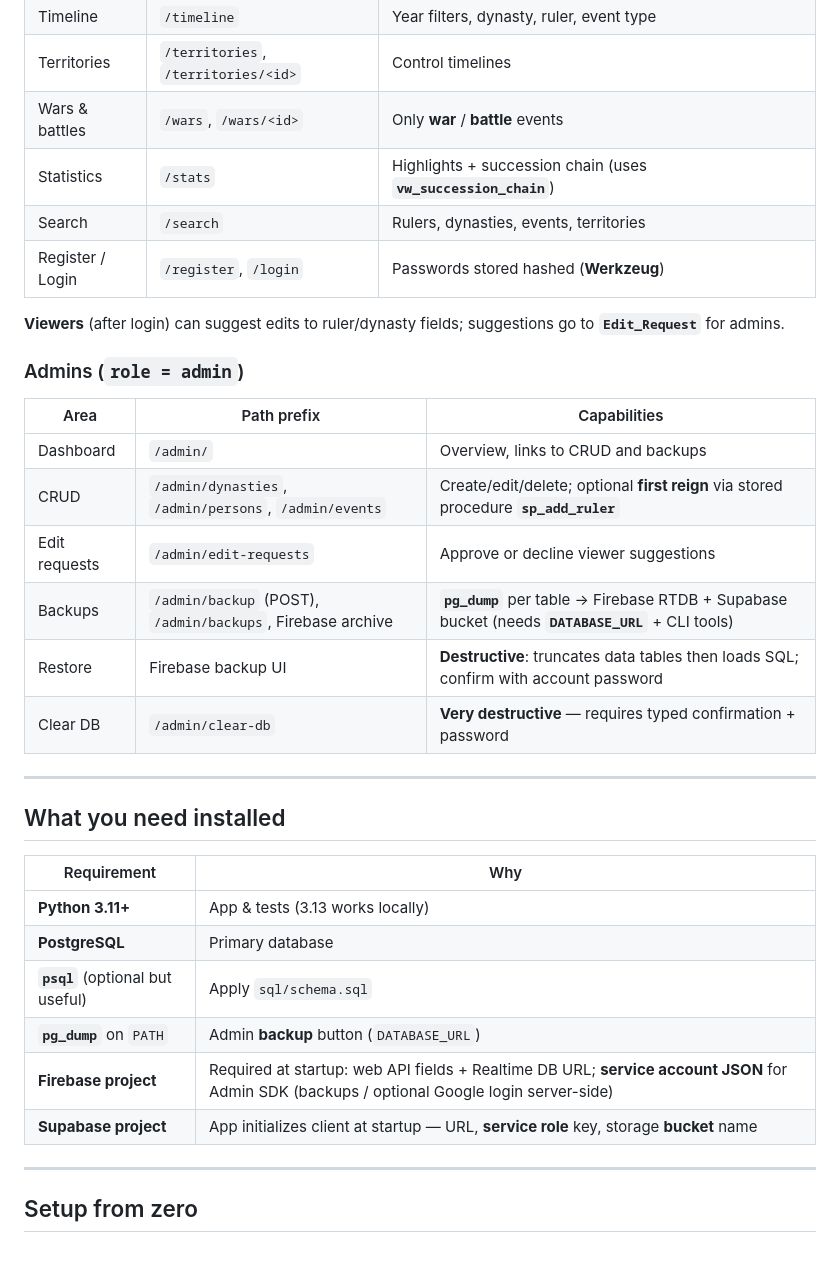
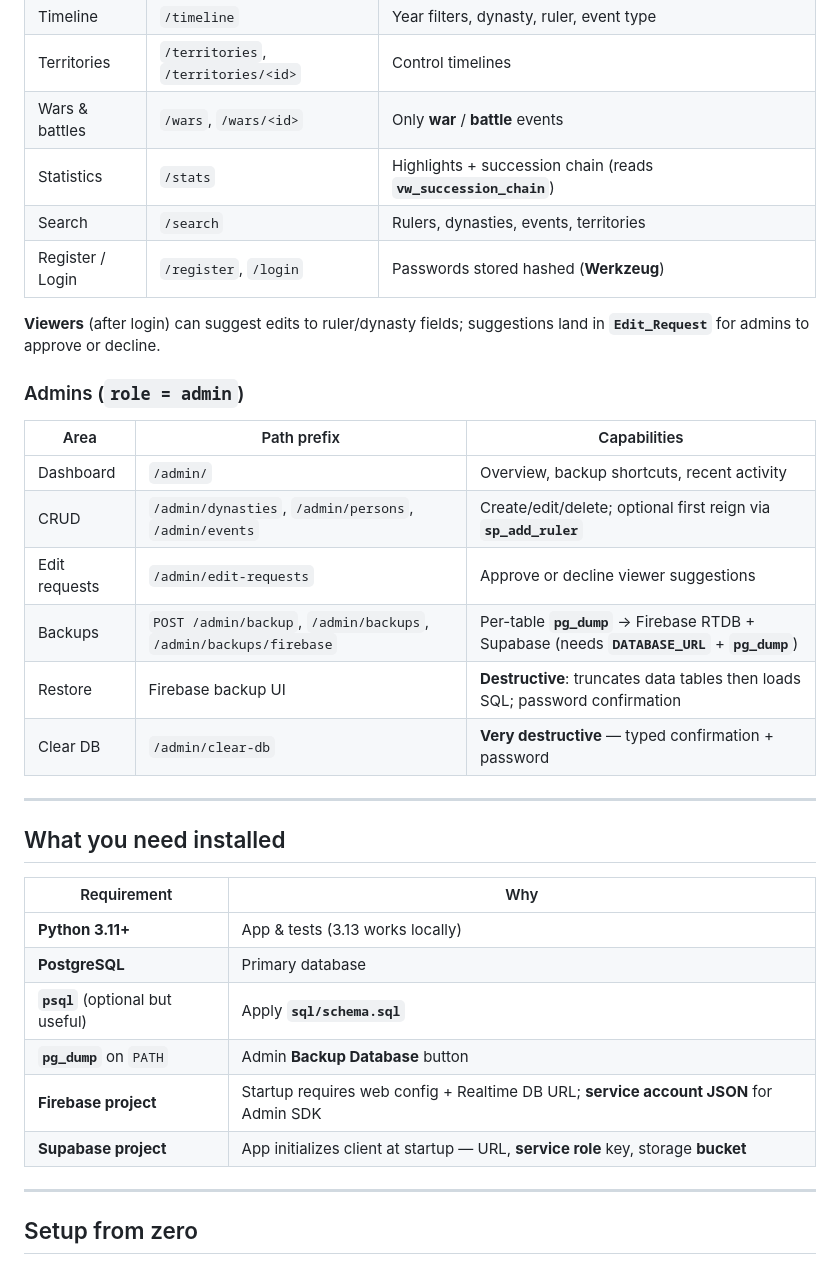
Before and after one commit to Bibz-a/Dynasty-Archives, a Markdown page: README.md, the part around one of its changes. Drawn GitHub-style.

Commit message:
uh newer readme?

```diff
--- a/README.md
+++ b/README.md
@@ -35,22 +48,22 @@ A **Flask** web app for exploring historical **dynasties**, **rulers**, **reigns
 | Timeline | `/timeline` | Year filters, dynasty, ruler, event type |
 | Territories | `/territories`, `/territories/<id>` | Control timelines |
 | Wars & battles | `/wars`, `/wars/<id>` | Only **war** / **battle** events |
-| Statistics | `/stats` | Highlights + succession chain (uses **`vw_succession_chain`**) |
+| Statistics | `/stats` | Highlights + succession chain (reads **`vw_succession_chain`**) |
 | Search | `/search` | Rulers, dynasties, events, territories |
 | Register / Login | `/register`, `/login` | Passwords stored hashed (**Werkzeug**) |
 
-**Viewers** (after login) can suggest edits to ruler/dynasty fields; suggestions go to **`Edit_Request`** for admins.
+**Viewers** (after login) can suggest edits to ruler/dynasty fields; suggestions land in **`Edit_Request`** for admins to approve or decline.
 
 ### Admins (`role = admin`)
 
 | Area | Path prefix | Capabilities |
-|------|----------------|--------------|
-| Dashboard | `/admin/` | Overview, links to CRUD and backups |
-| CRUD | `/admin/dynasties`, `/admin/persons`, `/admin/events` | Create/edit/delete; optional **first reign** via stored procedure **`sp_add_ruler`** |
+|------|-------------|----------------|
+| Dashboard | `/admin/` | Overview, backup shortcuts, recent activity |
+| CRUD | `/admin/dynasties`, `/admin/persons`, `/admin/events` | Create/edit/delete; optional first reign via **`sp_add_ruler`** |
 | Edit requests | `/admin/edit-requests` | Approve or decline viewer suggestions |
-| Backups | `/admin/backup` (POST), `/admin/backups`, Firebase archive | **`pg_dump`** per table → Firebase RTDB + Supabase bucket (needs **`DATABASE_URL`** + CLI tools) |
-| Restore | Firebase backup UI | **Destructive**: truncates data tables then loads SQL; confirm with account password |
-| Clear DB | `/admin/clear-db` | **Very destructive** — requires typed confirmation + password |
+| Backups | `POST /admin/backup`, `/admin/backups`, `/admin/backups/firebase` | Per-table **`pg_dump`** → Firebase RTDB + Supabase (needs **`DATABASE_URL`** + **`pg_dump`**) |
+| Restore | Firebase backup UI | **Destructive**: truncates data tables then loads SQL; password confirmation |
+| Clear DB | `/admin/clear-db` | **Very destructive** — typed confirmation + password |
 
 ---
 
@@ -60,10 +73,10 @@ A **Flask** web app for exploring historical **dynasties**, **rulers**, **reigns
 |-------------|-----|
 | **Python 3.11+** | App & tests (3.13 works locally) |
 | **PostgreSQL** | Primary database |
-| **`psql`** (optional but useful) | Apply `sql/schema.sql` |
-| **`pg_dump`** on `PATH` | Admin **backup** button (`DATABASE_URL`) |
-| **Firebase project** | Required at startup: web API fields + Realtime DB URL; **service account JSON** for Admin SDK (backups / optional Google login server-side) |
-| **Supabase project** | App initializes client at startup — URL, **service role** key, storage **bucket** name |
+| **`psql`** (optional but useful) | Apply **`sql/schema.sql`** |
+| **`pg_dump`** on `PATH` | Admin **Backup Database** button |
+| **Firebase project** | Startup requires web config + Realtime DB URL; **service account JSON** for Admin SDK |
+| **Supabase project** | App initializes client at startup — URL, **service role** key, storage **bucket** |
 
 ---
 
```
Also changed, not shown: other parts of README.md (+79 -12 lines).
